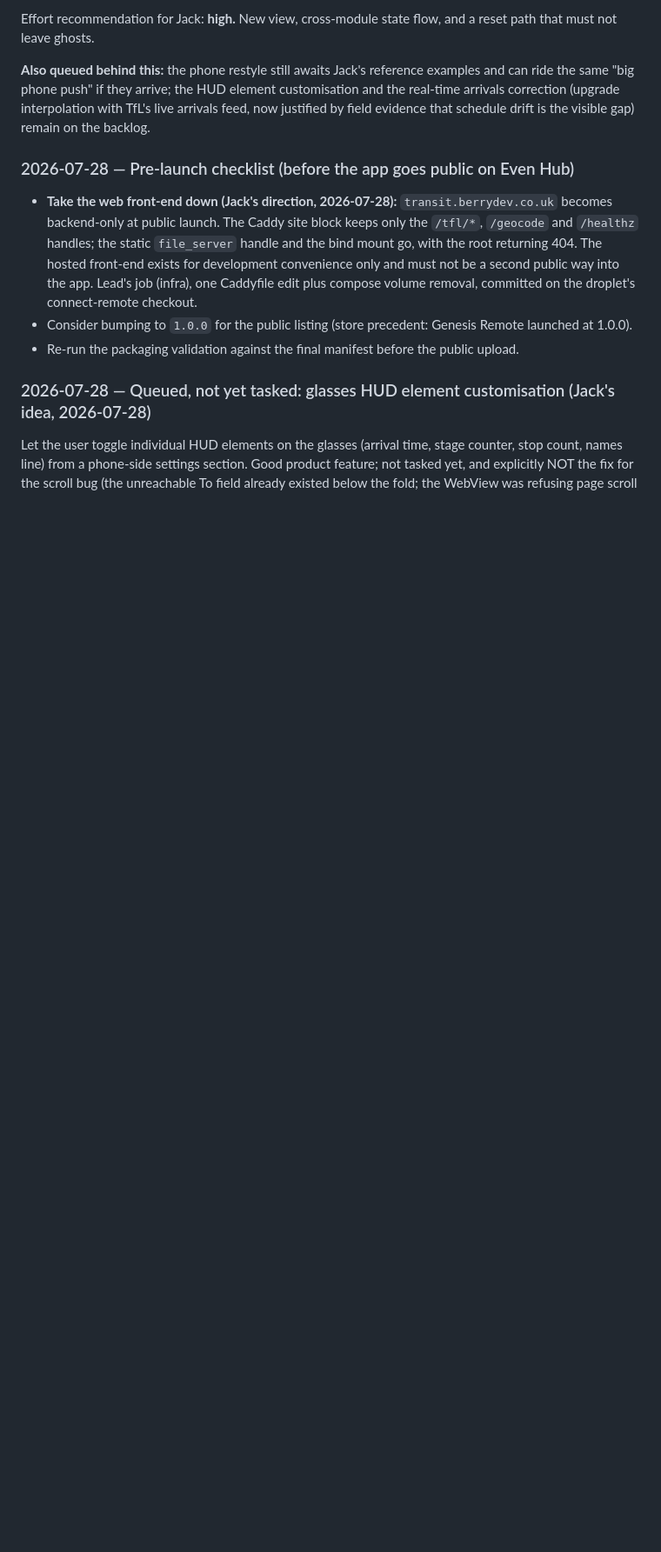
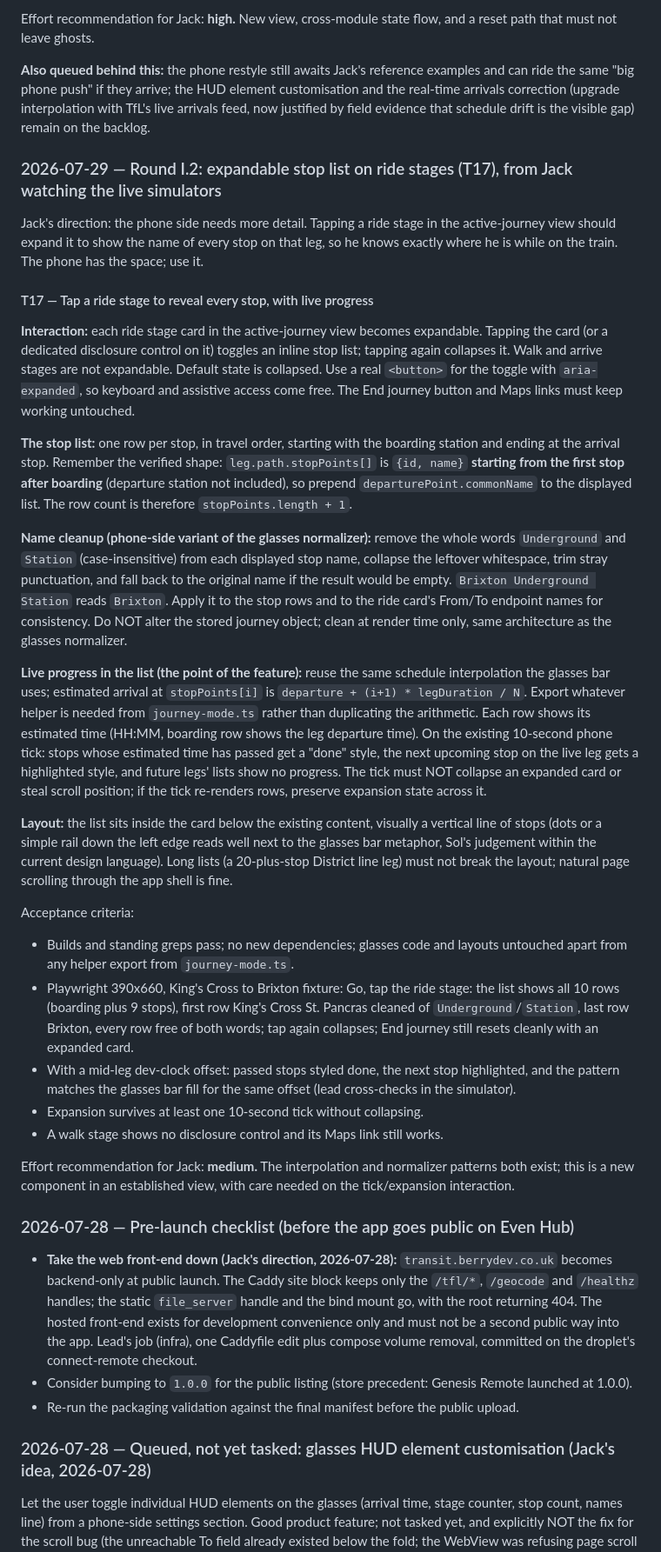
Before and after one commit to Jack-Berry/London-Transit-HUD, a Markdown page: SYNC.md, the part around the change. Shown at 87% size. Drawn GitHub-style; blank space fills up the shorter version.

Commit message:
Plan round I.2: expandable stop list on ride stages (T17) from Jack's simulator feedback
Co-Authored-By: Claude Fable 5 <noreply@anthropic.com>

```diff
--- a/SYNC.md
+++ b/SYNC.md
@@ -711,6 +711,32 @@ Effort recommendation for Jack: **high.** New view, cross-module state flow, and
 
 **Also queued behind this:** the phone restyle still awaits Jack's reference examples and can ride the same "big phone push" if they arrive; the HUD element customisation and the real-time arrivals correction (upgrade interpolation with TfL's live arrivals feed, now justified by field evidence that schedule drift is the visible gap) remain on the backlog.
 
+### 2026-07-29 — Round I.2: expandable stop list on ride stages (T17), from Jack watching the live simulators
+
+Jack's direction: the phone side needs more detail. Tapping a ride stage in the active-journey view should expand it to show the name of every stop on that leg, so he knows exactly where he is while on the train. The phone has the space; use it.
+
+#### T17 — Tap a ride stage to reveal every stop, with live progress
+
+**Interaction:** each ride stage card in the active-journey view becomes expandable. Tapping the card (or a dedicated disclosure control on it) toggles an inline stop list; tapping again collapses it. Walk and arrive stages are not expandable. Default state is collapsed. Use a real `<button>` for the toggle with `aria-expanded`, so keyboard and assistive access come free. The End journey button and Maps links must keep working untouched.
+
+**The stop list:** one row per stop, in travel order, starting with the boarding station and ending at the arrival stop. Remember the verified shape: `leg.path.stopPoints[]` is `{id, name}` **starting from the first stop after boarding** (departure station not included), so prepend `departurePoint.commonName` to the displayed list. The row count is therefore `stopPoints.length + 1`.
+
+**Name cleanup (phone-side variant of the glasses normalizer):** remove the whole words `Underground` and `Station` (case-insensitive) from each displayed stop name, collapse the leftover whitespace, trim stray punctuation, and fall back to the original name if the result would be empty. `Brixton Underground Station` reads `Brixton`. Apply it to the stop rows and to the ride card's From/To endpoint names for consistency. Do NOT alter the stored journey object; clean at render time only, same architecture as the glasses normalizer.
+
+**Live progress in the list (the point of the feature):** reuse the same schedule interpolation the glasses bar uses; estimated arrival at `stopPoints[i]` is `departure + (i+1) * legDuration / N`. Export whatever helper is needed from `journey-mode.ts` rather than duplicating the arithmetic. Each row shows its estimated time (HH:MM, boarding row shows the leg departure time). On the existing 10-second phone tick: stops whose estimated time has passed get a "done" style, the next upcoming stop on the live leg gets a highlighted style, and future legs' lists show no progress. The tick must NOT collapse an expanded card or steal scroll position; if the tick re-renders rows, preserve expansion state across it.
+
+**Layout:** the list sits inside the card below the existing content, visually a vertical line of stops (dots or a simple rail down the left edge reads well next to the glasses bar metaphor, Sol's judgement within the current design language). Long lists (a 20-plus-stop District line leg) must not break the layout; natural page scrolling through the app shell is fine.
+
+Acceptance criteria:
+
+- Builds and standing greps pass; no new dependencies; glasses code and layouts untouched apart from any helper export from `journey-mode.ts`.
+- Playwright 390x660, King's Cross to Brixton fixture: Go, tap the ride stage: the list shows all 10 rows (boarding plus 9 stops), first row King's Cross St. Pancras cleaned of `Underground`/`Station`, last row Brixton, every row free of both words; tap again collapses; End journey still resets cleanly with an expanded card.
+- With a mid-leg dev-clock offset: passed stops styled done, the next stop highlighted, and the pattern matches the glasses bar fill for the same offset (lead cross-checks in the simulator).
+- Expansion survives at least one 10-second tick without collapsing.
+- A walk stage shows no disclosure control and its Maps link still works.
+
+Effort recommendation for Jack: **medium.** The interpolation and normalizer patterns both exist; this is a new component in an established view, with care needed on the tick/expansion interaction.
+
 ### 2026-07-28 — Pre-launch checklist (before the app goes public on Even Hub)
 
 - **Take the web front-end down (Jack's direction, 2026-07-28):** `transit.berrydev.co.uk` becomes backend-only at public launch. The Caddy site block keeps only the `/tfl/*`, `/geocode` and `/healthz` handles; the static `file_server` handle and the bind mount go, with the root returning 404. The hosted front-end exists for development convenience only and must not be a second public way into the app. Lead's job (infra), one Caddyfile edit plus compose volume removal, committed on the droplet's connect-remote checkout.
```
